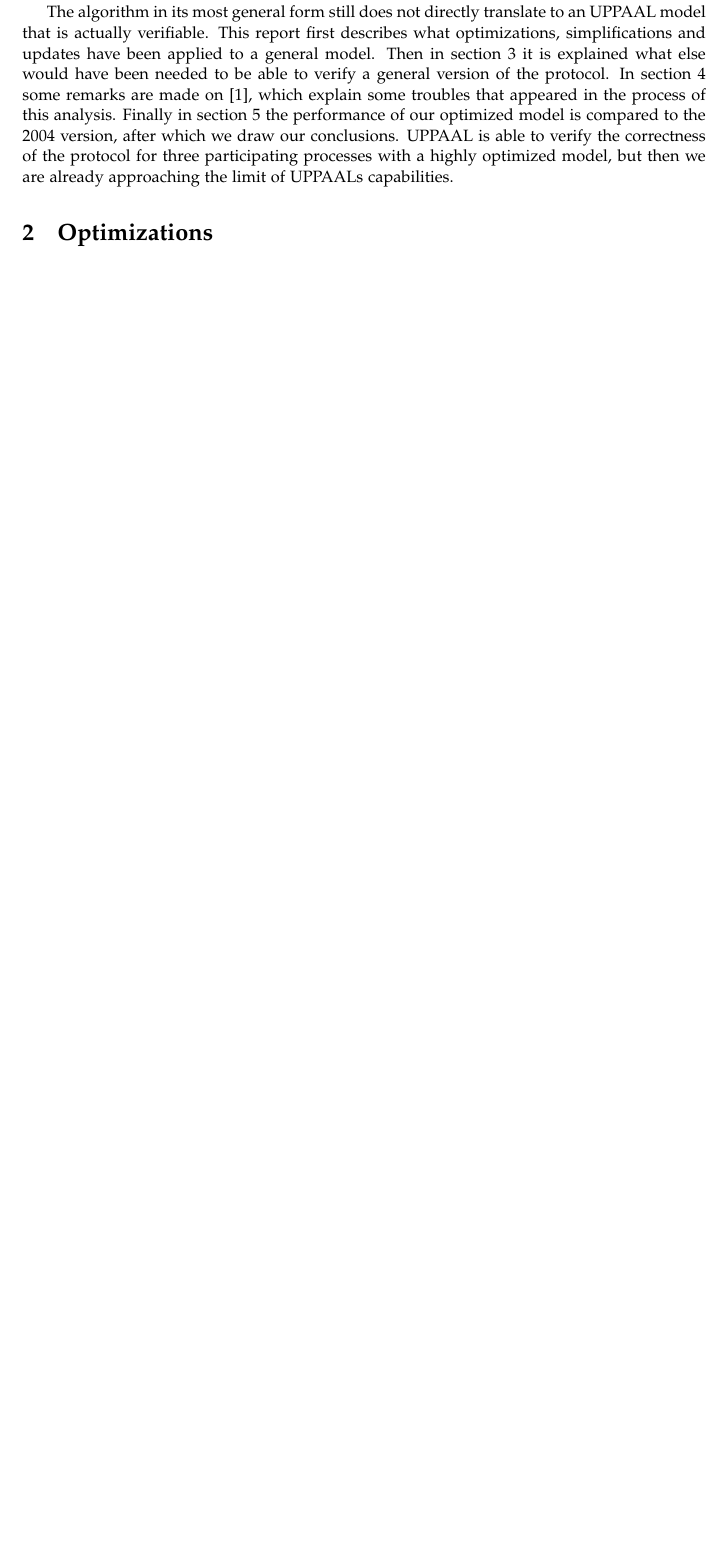
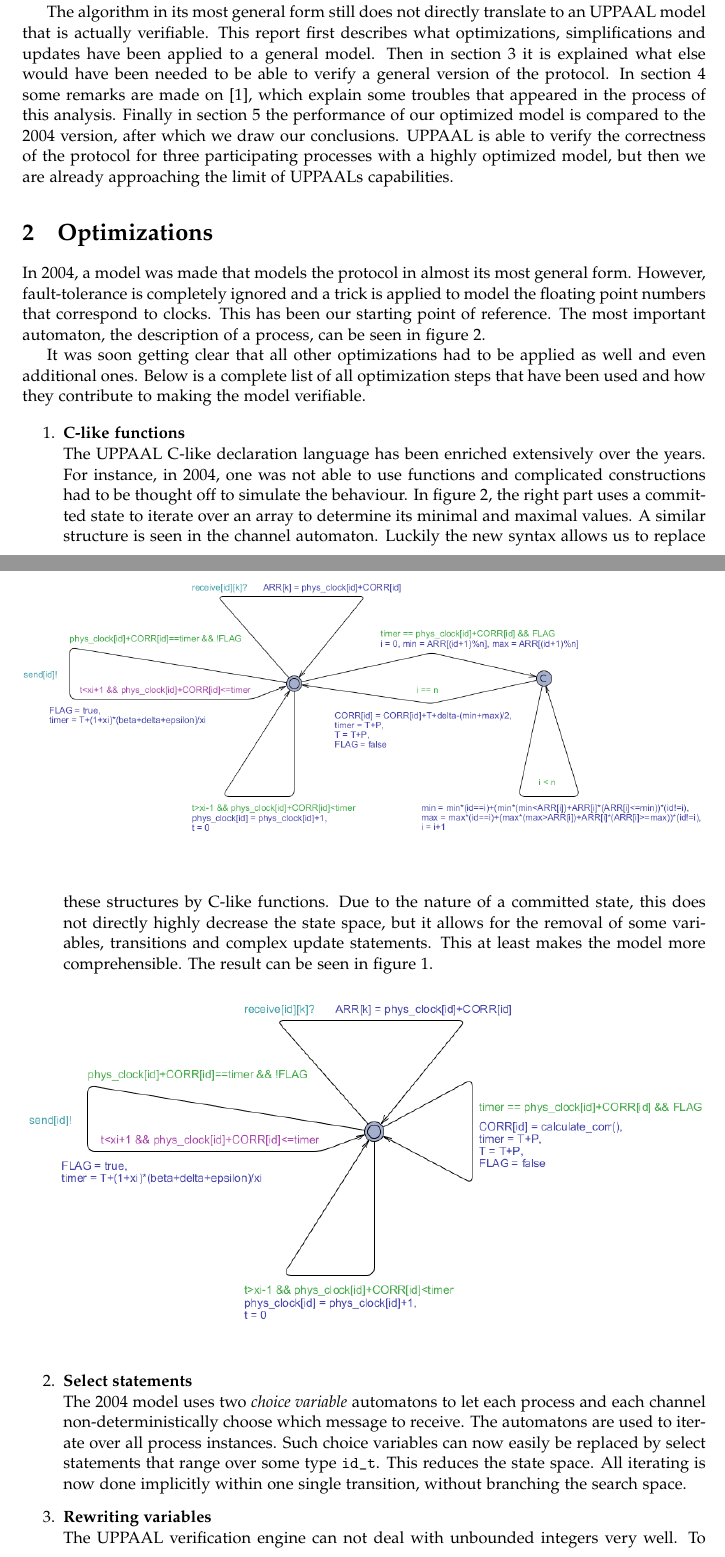
Before and after one commit to Wassasin/welch-lynch, a LaTeX document (paper/main.tex): part of page 1 of 2 before the commit and two parts of pages 1 and 2 of 4 after it, the two joined at a grey line, cut so that both start at the same text, the shorter picture padded with empty space. Compiled offline with pdfLaTeX.

Commit message:
Crappy first attempt at explaining optimizations (5/7)

```diff
--- a/paper/main.tex
+++ b/paper/main.tex
@@ -69,3 +69,26 @@ The algorithm in its most general form still does not directly translate to an \
 
 \section{Optimizations}
 
+In 2004, a model was made that models the protocol in almost its most general form. However, fault-tolerance is completely ignored and a trick is applied to model the floating point numbers that correspond to clocks. This has been our starting point of reference. The most important automaton, the description of a process, can be seen in figure~\ref{fig:original_process}.
+
+\begin{figure}[!h]
+\includegraphics[width=\textwidth]{original_process}
+\label{fig:original_process}
+\end{figure}
+
+It was soon getting clear that all other optimizations had to be applied as well and even additional ones. Below is a complete list of all optimization steps that have been used and how they contribute to making the model verifiable.
+
+\begin{enumerate}
+\item \textbf{C-like functions} \\
+	The \UPPAAL C-like declaration language has been enriched extensively over the years. For instance, in 2004, one was not able to use functions and complicated constructions had to be thought off to simulate the behaviour. In figure~\ref{fig:original_process}, the right part uses a committed state to iterate over an array to determine its minimal and maximal values. A similar structure is seen in the channel automaton. Luckily the new syntax allows us to replace these structures by C-like functions. Due to the nature of a committed state, this does not directly highly decrease the state space, but it allows for the removal of some variables, transitions and complex update statements. This at least makes the model more comprehensible. The result can be seen in figure~\ref{fig:step1_process}.
+
+\begin{figure}[!h]
+\includegraphics[width=\textwidth]{step1_process}
+\label{fig:step1_process}
+\end{figure}
+
+\item \textbf{Select statements} \\
+	The 2004 model uses two \textit{choice variable} automatons to let each process and each channel non-deterministically choose which message to receive. The automatons are used to iterate over all process instances. Such choice variables can now easily be replaced by select statements that range over some type \texttt{id\_t}. This reduces the state space. All iterating is now done implicitly within one single transition, without branching the search space.
+
+\item \textbf{Rewriting variables} \\
+	The \UPPAAL verification engine can not deal with unbounded integers very well. To solve this, it was proposed in 2004 to rewrite lots of variables in such a way that one can work with bounded variables. The main idea is to introduce the notion of a round explicitly in the description of a process. This is implemented by subtracting the round index multiplied with the time between rounds from all timer variables. Now effectively, these timers can only take values up to the time between rounds, a constant \(P\). Then some invariants are used to further reduce the number of variables. The correctness property is also altered by this, but it can be proven that the systems are equivalent.
```
Also changed, not shown: paper/main.tex (19 more changed lines).
